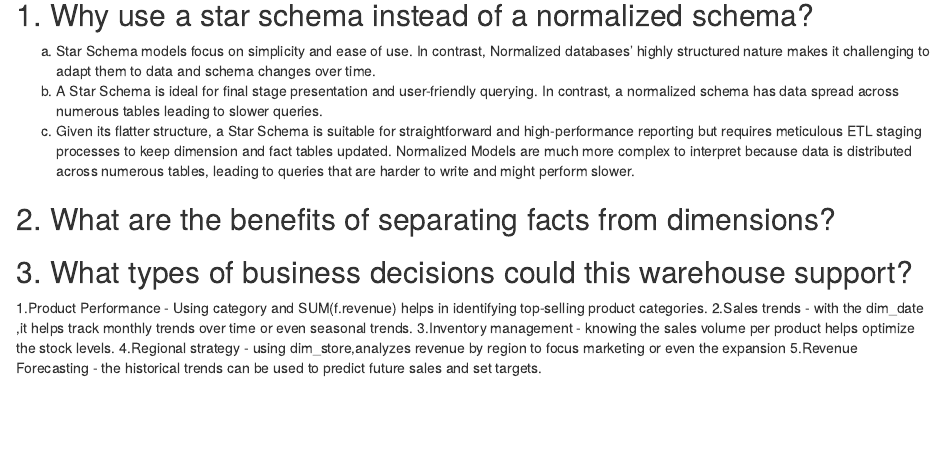
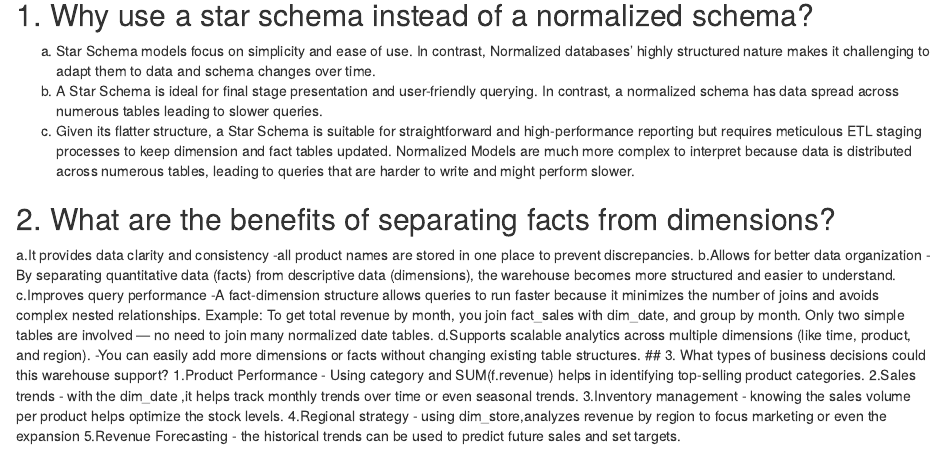
Before and after one commit to MMMakena/DSA2040-GROUP2-LAB-1, an R Markdown document (QUESTION 5.Rmd): the page in a window 1100 px wide, from 200 px down. Rendered offline with R 4.5, knitr and Pandoc, with nearby package versions.

Commit message:
QUESTION 5.Rmd

```diff
--- a/QUESTION 5.Rmd
+++ b/QUESTION 5.Rmd
@@ -14,9 +14,18 @@ b. A Star Schema is ideal for final stage presentation and user-friendly queryin
 c. Given its flatter structure, a Star Schema is suitable for straightforward and high-performance reporting but requires meticulous ETL staging processes to keep dimension and fact tables updated. Normalized Models are much more complex to interpret because data is distributed across numerous tables, leading to queries that are harder to write and might perform slower.
 
 ## 2. What are the benefits of separating facts from dimensions?
-
+a.It provides data clarity and consistency
+-all product names are stored in one place to prevent discrepancies.
+b.Allows for better data organization
+-By separating quantitative data (facts) from descriptive data (dimensions), the warehouse becomes more structured and easier to understand.
+c.Improves query performance
+-A fact-dimension structure allows queries to run faster because it minimizes the number of joins and avoids complex nested relationships.
+ Example:
+To get total revenue by month, you join fact_sales with dim_date, and group by month.
+Only two simple tables are involved — no need to join many normalized date tables.
+d.Supports scalable analytics across multiple dimensions (like time, product, and region).
+-You can easily add more dimensions or facts without changing existing table structures.
 ## 3. What types of business decisions could this warehouse support?
-
 1.Product Performance - Using category and SUM(f.revenue) helps in identifying top-selling product categories.
 2.Sales trends - with the dim_date ,it helps track monthly trends over time or even seasonal trends.
 3.Inventory management - knowing the sales volume per product helps optimize the stock levels.
```
